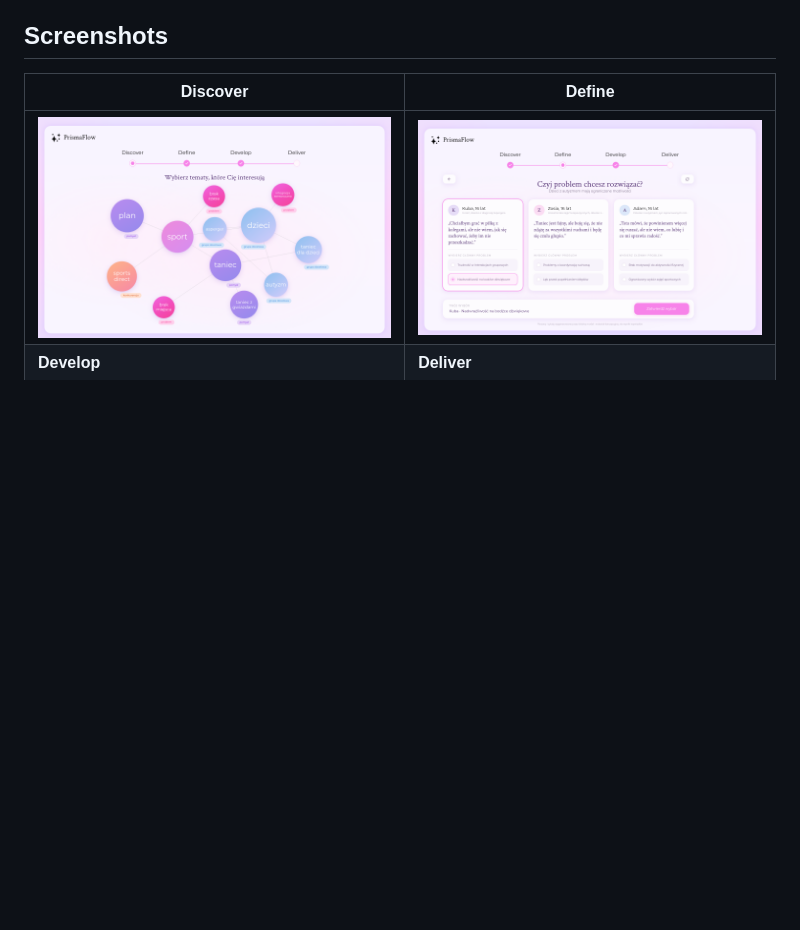
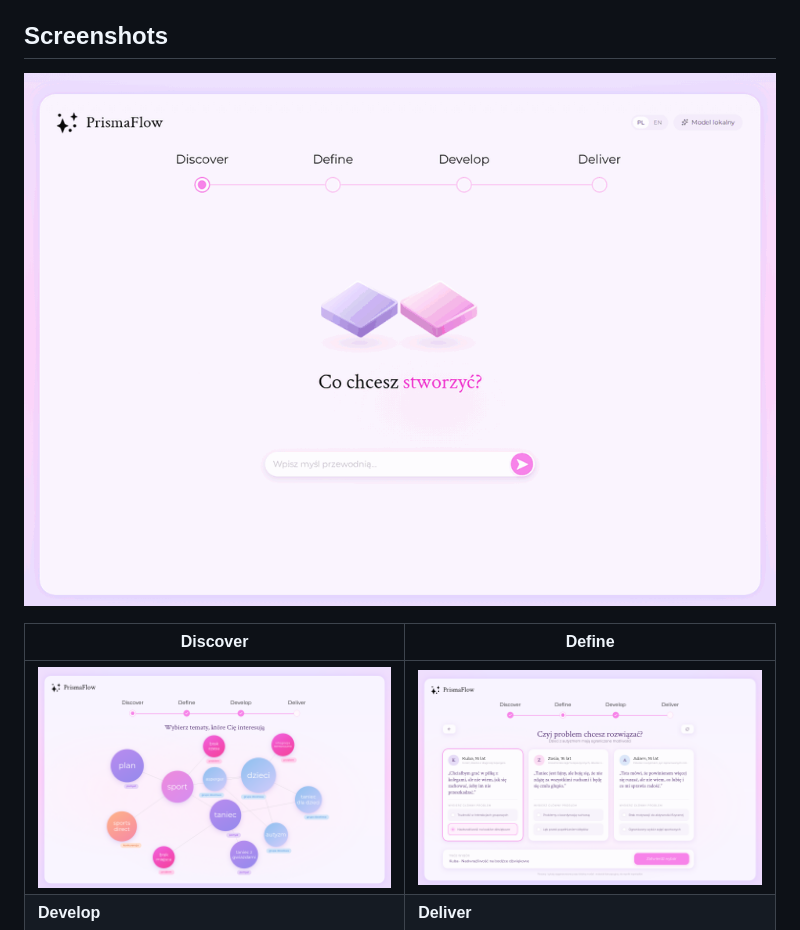
Before and after one commit to praha6248/PrismaFlow, a Markdown page: README.md, the part around the change. GitHub-like rendering; pictures changed too: docs/screenshots/demo.gif (added); blank space fills up the shorter version.

Commit message:
Add a demo GIF of the five phases to the README

```diff
--- a/README.md
+++ b/README.md
@@ -47,6 +47,8 @@ and the app falls back to Ollama when Claude is unavailable. Prompts, including
 are sent to Anthropic in this mode. The key is stored only in the local settings file with mode 600.
 
 ## Screenshots
+
+![PrismaFlow demo: from the topic map through problems, validation and the backlog to the user flow audit](docs/screenshots/demo.gif)
 
 | Discover | Define |
 | --- | --- |
```
